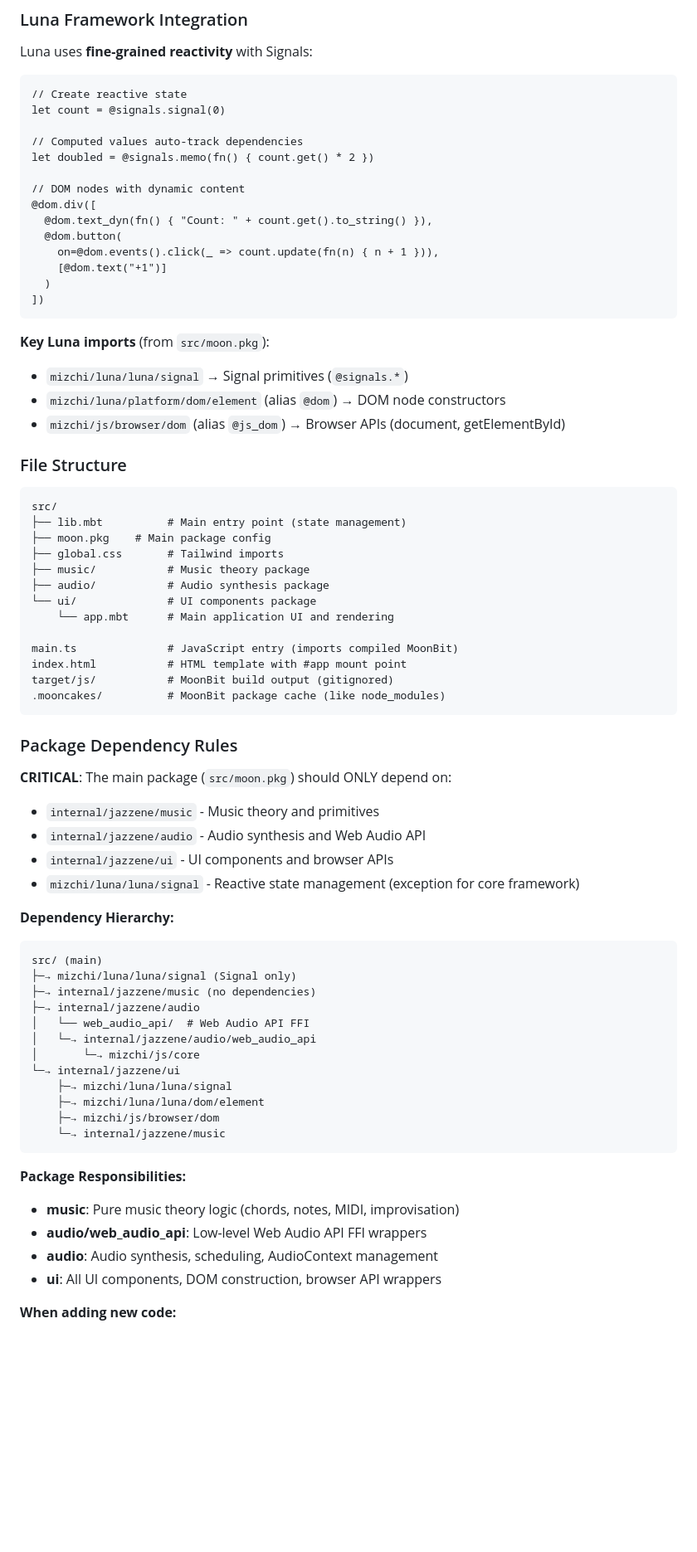
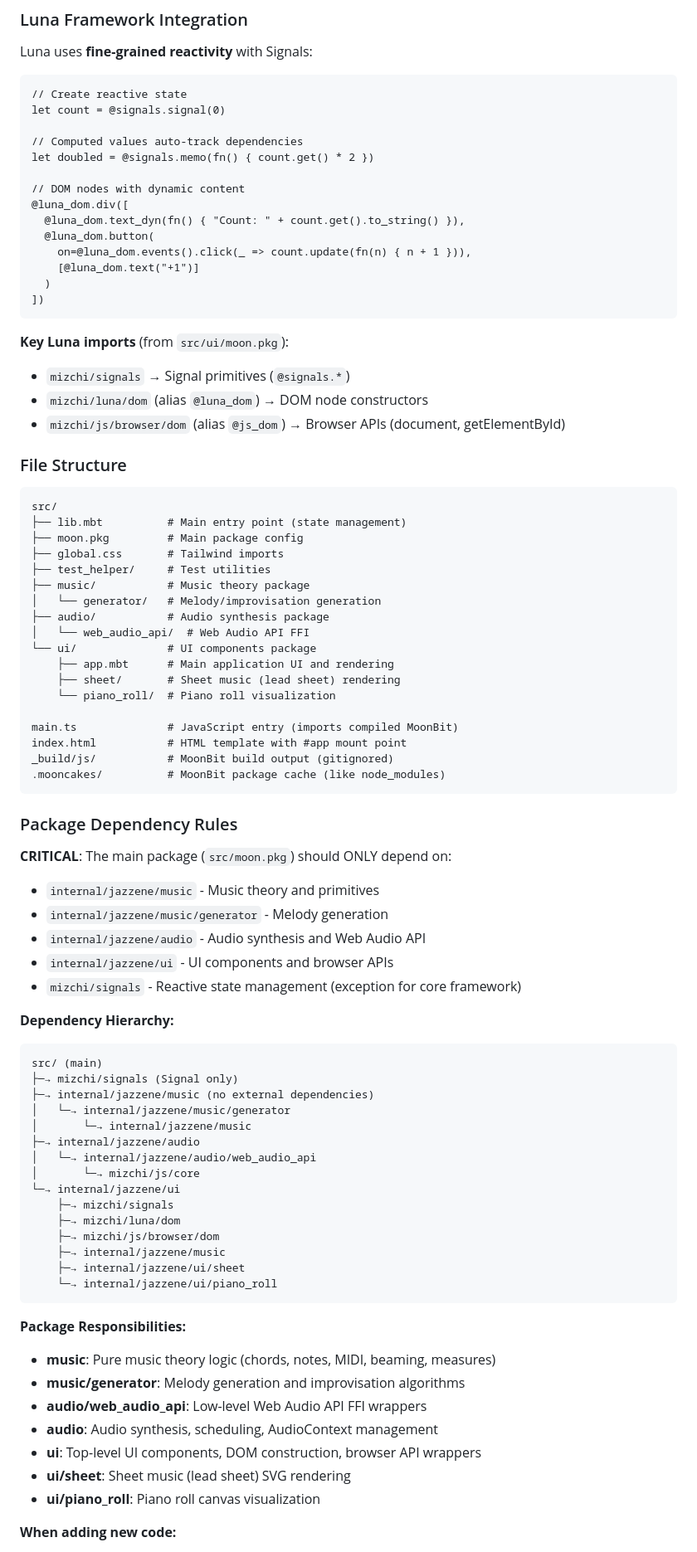
Before and after one commit to notomo/jazzene, a Markdown page: CLAUDE.md, the part around one of its changes. Shown at 83% size. Rendered like a GitHub page; blank space fills up the shorter version.

Commit message:
docs: update CLAUDE.md to reflect current project structure
Build output moved to _build/, Luna imports changed (mizchi/signals,
mizchi/luna/dom with @luna_dom alias), and added missing subpackages
(music/generator, ui/sheet, ui/piano_roll, test_helper).

Co-Authored-By: Claude Opus 4.6 <noreply@anthropic.com>

````diff
--- a/CLAUDE.md
+++ b/CLAUDE.md
@@ -58,18 +58,18 @@ let count = @signals.signal(0)
 let doubled = @signals.memo(fn() { count.get() * 2 })
 
 // DOM nodes with dynamic content
-@dom.div([
-  @dom.text_dyn(fn() { "Count: " + count.get().to_string() }),
-  @dom.button(
-    on=@dom.events().click(_ => count.update(fn(n) { n + 1 })),
-    [@dom.text("+1")]
+@luna_dom.div([
+  @luna_dom.text_dyn(fn() { "Count: " + count.get().to_string() }),
+  @luna_dom.button(
+    on=@luna_dom.events().click(_ => count.update(fn(n) { n + 1 })),
+    [@luna_dom.text("+1")]
   )
 ])
 ```
 
-**Key Luna imports** (from `src/moon.pkg`):
-- `mizchi/luna/luna/signal` → Signal primitives (`@signals.*`)
-- `mizchi/luna/platform/dom/element` (alias `@dom`) → DOM node constructors
+**Key Luna imports** (from `src/ui/moon.pkg`):
+- `mizchi/signals` → Signal primitives (`@signals.*`)
+- `mizchi/luna/dom` (alias `@luna_dom`) → DOM node constructors
 - `mizchi/js/browser/dom` (alias `@js_dom`) → Browser APIs (document, getElementById)
 
 ### File Structure
@@ -77,16 +77,21 @@ let doubled = @signals.memo(fn() { count.get() * 2 })
 ```
 src/
 ├── lib.mbt          # Main entry point (state management)
-├── moon.pkg    # Main package config
+├── moon.pkg         # Main package config
 ├── global.css       # Tailwind imports
+├── test_helper/     # Test utilities
 ├── music/           # Music theory package
+│   └── generator/   # Melody/improvisation generation
 ├── audio/           # Audio synthesis package
+│   └── web_audio_api/  # Web Audio API FFI
 └── ui/              # UI components package
-    └── app.mbt      # Main application UI and rendering
+    ├── app.mbt      # Main application UI and rendering
+    ├── sheet/       # Sheet music (lead sheet) rendering
+    └── piano_roll/  # Piano roll visualization
 
 main.ts              # JavaScript entry (imports compiled MoonBit)
 index.html           # HTML template with #app mount point
-target/js/           # MoonBit build output (gitignored)
+_build/js/           # MoonBit build output (gitignored)
 .mooncakes/          # MoonBit package cache (like node_modules)
 ```
 
@@ -94,31 +99,38 @@ target/js/           # MoonBit build output (gitignored)
 
 **CRITICAL**: The main package (`src/moon.pkg`) should ONLY depend on:
 - `internal/jazzene/music` - Music theory and primitives
+- `internal/jazzene/music/generator` - Melody generation
 - `internal/jazzene/audio` - Audio synthesis and Web Audio API
 - `internal/jazzene/ui` - UI components and browser APIs
-- `mizchi/luna/luna/signal` - Reactive state management (exception for core framework)
+- `mizchi/signals` - Reactive state management (exception for core framework)
 
 **Dependency Hierarchy:**
 ```
 src/ (main)
-├─→ mizchi/luna/luna/signal (Signal only)
-├─→ internal/jazzene/music (no dependencies)
+├─→ mizchi/signals (Signal only)
+├─→ internal/jazzene/music (no external dependencies)
+│   └─→ internal/jazzene/music/generator
+│       └─→ internal/jazzene/music
 ├─→ internal/jazzene/audio
-│   └── web_audio_api/  # Web Audio API FFI
 │   └─→ internal/jazzene/audio/web_audio_api
 │       └─→ mizchi/js/core
 └─→ internal/jazzene/ui
-    ├─→ mizchi/luna/luna/signal
-    ├─→ mizchi/luna/luna/dom/element
+    ├─→ mizchi/signals
+    ├─→ mizchi/luna/dom
     ├─→ mizchi/js/browser/dom
-    └─→ internal/jazzene/music
+    ├─→ internal/jazzene/music
+    ├─→ internal/jazzene/ui/sheet
+    └─→ internal/jazzene/ui/piano_roll
 ```
 
 **Package Responsibilities:**
-- **music**: Pure music theory logic (chords, notes, MIDI, improvisation)
+- **music**: Pure music theory logic (chords, notes, MIDI, beaming, measures)
+- **music/generator**: Melody generation and improvisation algorithms
 - **audio/web_audio_api**: Low-level Web Audio API FFI wrappers
 - **audio**: Audio synthesis, scheduling, AudioContext management
-- **ui**: All UI components, DOM construction, browser API wrappers
+- **ui**: Top-level UI components, DOM construction, browser API wrappers
+- **ui/sheet**: Sheet music (lead sheet) SVG rendering
+- **ui/piano_roll**: Piano roll canvas visualization
 
 **When adding new code:**
 - Music theory logic → `src/music/`
````
Also changed, not shown: other parts of CLAUDE.md (+8 -5 lines).
